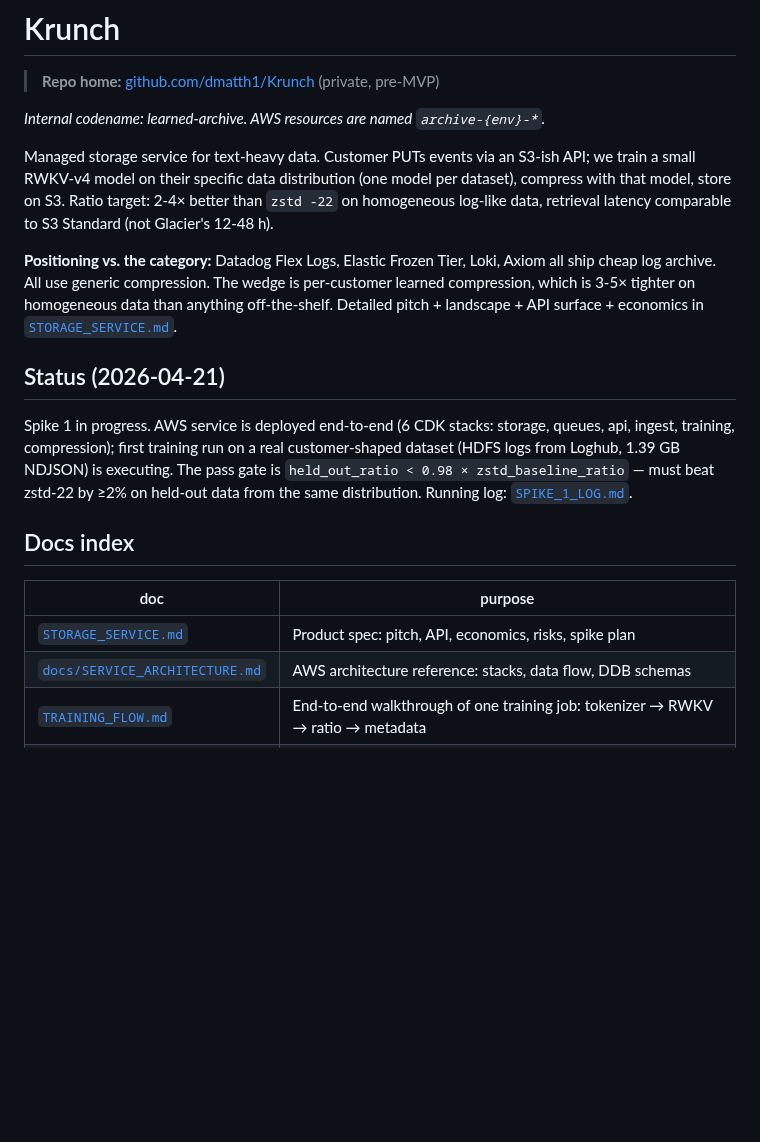
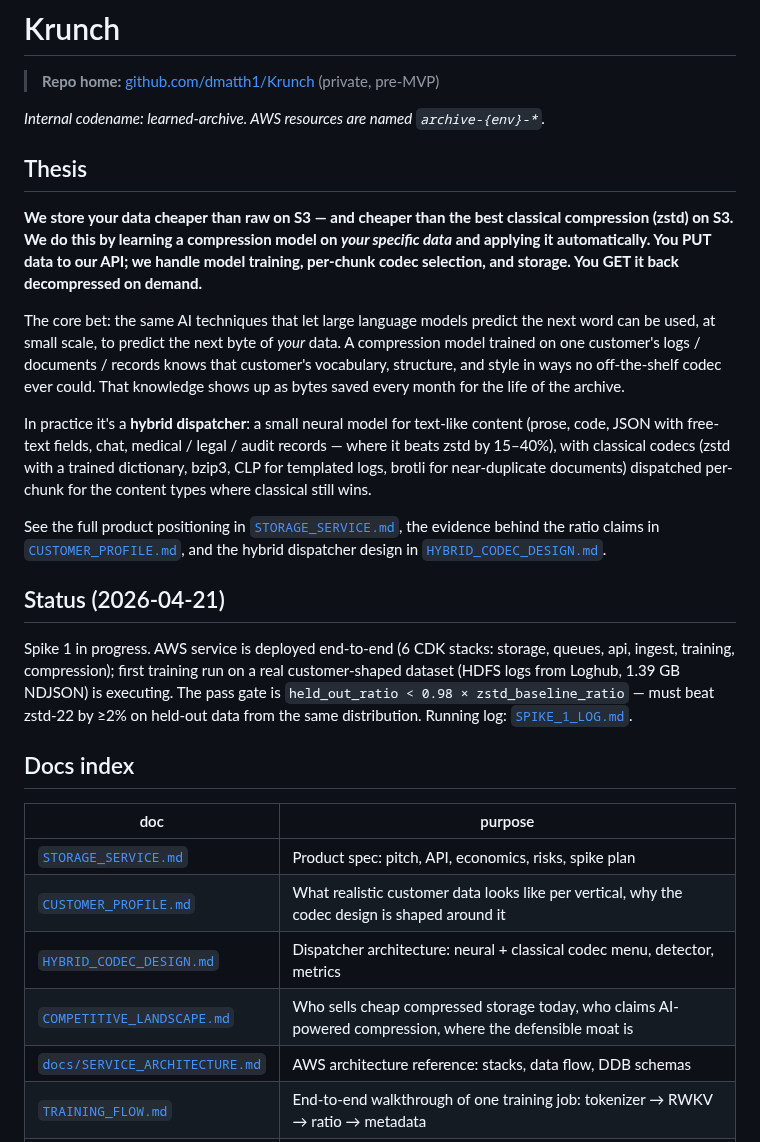
Before and after one commit to dmatth1/krunch, a Markdown page: README.md, the part around the change. GitHub-like rendering; blank space fills up the shorter version.

```diff
--- a/README.md
+++ b/README.md
@@ -4,19 +4,35 @@
 
 _Internal codename: learned-archive. AWS resources are named `archive-{env}-*`._
 
-Managed storage service for text-heavy data. Customer PUTs events via
-an S3-ish API; we train a small RWKV-v4 model on their specific data
-distribution (one model per dataset), compress with that model,
-store on S3. Ratio target: 2-4× better than `zstd -22` on homogeneous
-log-like data, retrieval latency comparable to S3 Standard (not
-Glacier's 12-48 h).
+## Thesis
 
-**Positioning vs. the category:** Datadog Flex Logs, Elastic Frozen
-Tier, Loki, Axiom all ship cheap log archive. All use generic
-compression. The wedge is per-customer learned compression, which is
-3-5× tighter on homogeneous data than anything off-the-shelf. Detailed
-pitch + landscape + API surface + economics in
-[`STORAGE_SERVICE.md`](STORAGE_SERVICE.md).
+**We store your data cheaper than raw on S3 — and cheaper than the
+best classical compression (zstd) on S3. We do this by learning a
+compression model on *your specific data* and applying it
+automatically. You PUT data to our API; we handle model training,
+per-chunk codec selection, and storage. You GET it back decompressed
+on demand.**
+
+The core bet: the same AI techniques that let large language models
+predict the next word can be used, at small scale, to predict the
+next byte of *your* data. A compression model trained on one
+customer's logs / documents / records knows that customer's
+vocabulary, structure, and style in ways no off-the-shelf codec
+ever could. That knowledge shows up as bytes saved every month for
+the life of the archive.
+
+In practice it's a **hybrid dispatcher**: a small neural model for
+text-like content (prose, code, JSON with free-text fields, chat,
+medical / legal / audit records — where it beats zstd by 15–40%),
+with classical codecs (zstd with a trained dictionary, bzip3, CLP
+for templated logs, brotli for near-duplicate documents) dispatched
+per-chunk for the content types where classical still wins.
+
+See the full product positioning in
+[`STORAGE_SERVICE.md`](STORAGE_SERVICE.md), the evidence behind the
+ratio claims in [`CUSTOMER_PROFILE.md`](CUSTOMER_PROFILE.md), and the
+hybrid dispatcher design in
+[`HYBRID_CODEC_DESIGN.md`](HYBRID_CODEC_DESIGN.md).
 
 ## Status (2026-04-21)
 
@@ -33,6 +49,9 @@ training run on a real customer-shaped dataset (HDFS logs from Loghub,
 | doc | purpose |
 |---|---|
 | [`STORAGE_SERVICE.md`](STORAGE_SERVICE.md) | Product spec: pitch, API, economics, risks, spike plan |
+| [`CUSTOMER_PROFILE.md`](CUSTOMER_PROFILE.md) | What realistic customer data looks like per vertical, why the codec design is shaped around it |
+| [`HYBRID_CODEC_DESIGN.md`](HYBRID_CODEC_DESIGN.md) | Dispatcher architecture: neural + classical codec menu, detector, metrics |
+| [`COMPETITIVE_LANDSCAPE.md`](COMPETITIVE_LANDSCAPE.md) | Who sells cheap compressed storage today, who claims AI-powered compression, where the defensible moat is |
 | [`docs/SERVICE_ARCHITECTURE.md`](docs/SERVICE_ARCHITECTURE.md) | AWS architecture reference: stacks, data flow, DDB schemas |
 | [`TRAINING_FLOW.md`](TRAINING_FLOW.md) | End-to-end walkthrough of one training job: tokenizer → RWKV → ratio → metadata |
 | [`SPIKE_1_LOG.md`](SPIKE_1_LOG.md) | Running log of Spike 1 (HDFS on real service) |
```
Also changed, not shown: COMPETITIVE_LANDSCAPE.md (added, +367 -0 lines).
